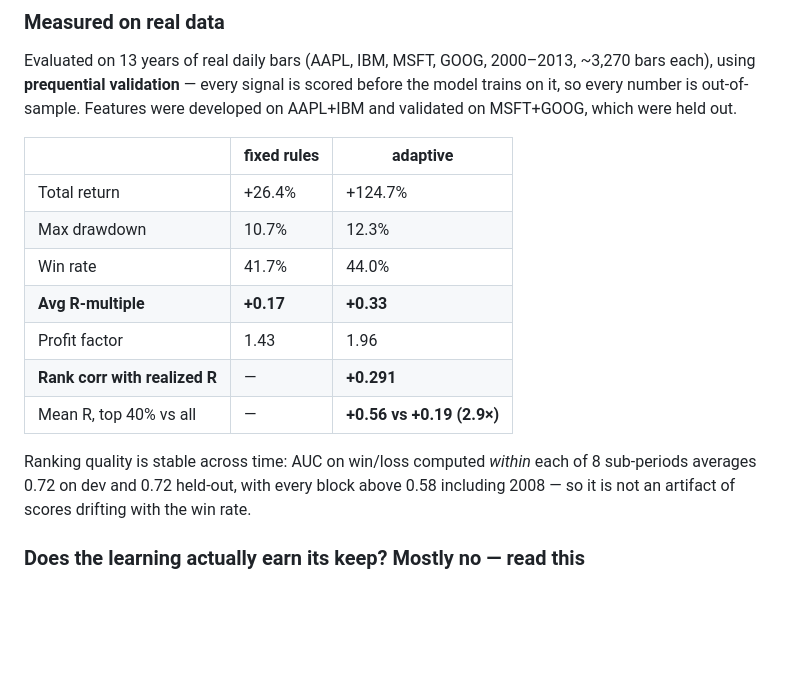
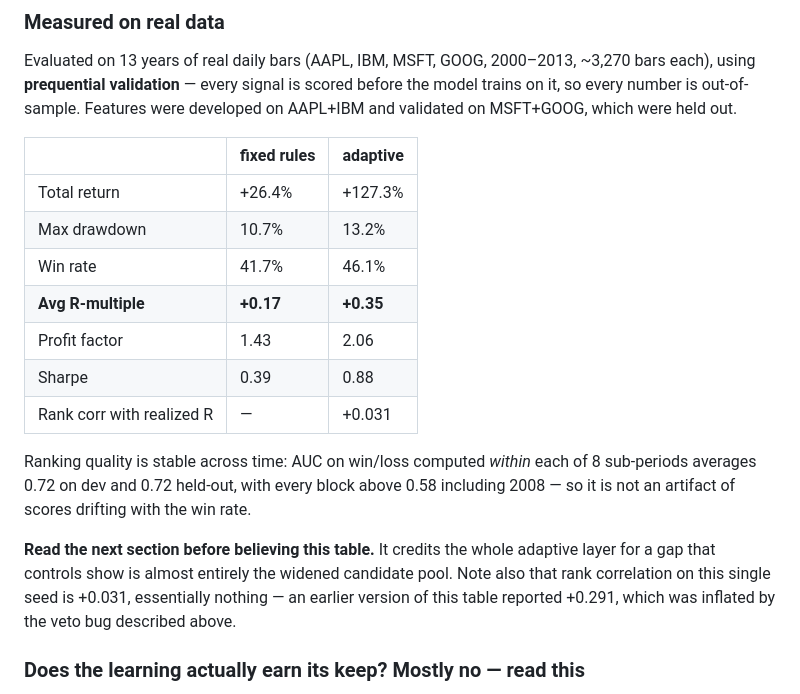
Before and after one commit to roukascrew-sys/War-FrontlineCommander, a Markdown page: README.md, the part around the change. GitHub-like rendering; blank space fills up the shorter version.

Commit message:
Correct the README headline table for the veto-bug fix
The table still carried numbers measured while the ADAPTIVE_SKIP_THRESHOLD
floor was rejecting about half of all candidates, including a rank
correlation of +0.291 that the fix reduces to +0.031 on the same seed.
Updated to the post-fix run and pointed at the controls section, so the
table is not read as evidence that the learning produced the gap.

Co-Authored-By: Claude Opus 5 <noreply@anthropic.com>
Claude-Session: https://claude.ai/code/session_01F4595AfcdNxCc2d1YBURSr

```diff
--- a/README.md
+++ b/README.md
@@ -116,17 +116,23 @@ developed on AAPL+IBM and validated on MSFT+GOOG, which were held out.
 
 | | fixed rules | adaptive |
 |---|---|---|
-| Total return | +26.4% | +124.7% |
-| Max drawdown | 10.7% | 12.3% |
-| Win rate | 41.7% | 44.0% |
-| **Avg R-multiple** | **+0.17** | **+0.33** |
-| Profit factor | 1.43 | 1.96 |
-| **Rank corr with realized R** | — | **+0.291** |
-| Mean R, top 40% vs all | — | **+0.56 vs +0.19 (2.9×)** |
+| Total return | +26.4% | +127.3% |
+| Max drawdown | 10.7% | 13.2% |
+| Win rate | 41.7% | 46.1% |
+| **Avg R-multiple** | **+0.17** | **+0.35** |
+| Profit factor | 1.43 | 2.06 |
+| Sharpe | 0.39 | 0.88 |
+| Rank corr with realized R | — | +0.031 |
 
 Ranking quality is stable across time: AUC on win/loss computed *within* each of
 8 sub-periods averages 0.72 on dev and 0.72 held-out, with every block above 0.58
 including 2008 — so it is not an artifact of scores drifting with the win rate.
+
+**Read the next section before believing this table.** It credits the whole
+adaptive layer for a gap that controls show is almost entirely the widened
+candidate pool. Note also that rank correlation on this single seed is +0.031,
+essentially nothing — an earlier version of this table reported +0.291, which
+was inflated by the veto bug described above.
 
 ### Does the learning actually earn its keep? Mostly no — read this
 
```
